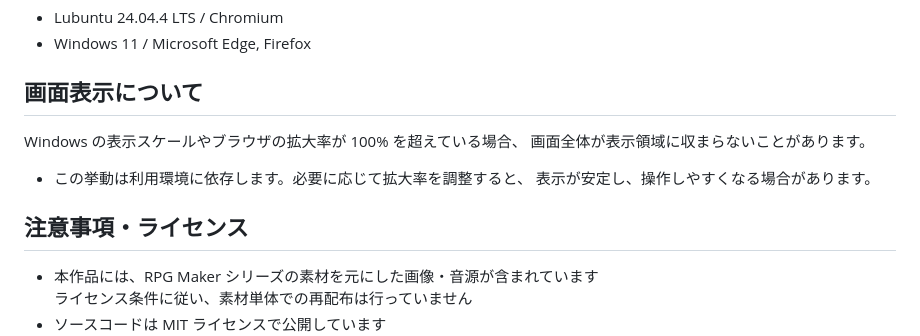
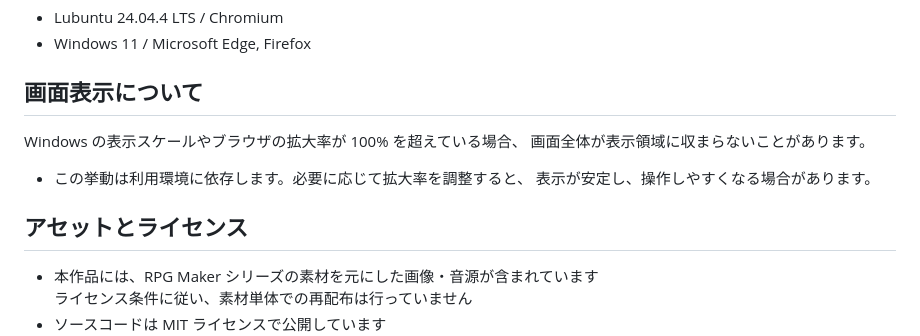
Before and after one commit to t-yamamoto0703/a-little-match-girl, a Markdown page: README.md, the part around one of its changes. Drawn GitHub-style.

Commit message:
Revise display notes and license section in README
Updated display notes and section headings in README.

```diff
--- a/README.md
+++ b/README.md
@@ -191,13 +192,14 @@ scaling may improve the overall playability.
 - Windows 11 / Microsoft Edge, Firefox
 
 ## 画面表示について
+
 Windows の表示スケールやブラウザの拡大率が 100% を超えている場合、
 画面全体が表示領域に収まらないことがあります。
 
 - この挙動は利用環境に依存します。必要に応じて拡大率を調整すると、
 表示が安定し、操作しやすくなる場合があります。
 
-## 注意事項・ライセンス
+## アセットとライセンス
 
 - 本作品には、RPG Maker シリーズの素材を元にした画像・音源が含まれています
   ライセンス条件に従い、素材単体での再配布は行っていません
```
Also changed, not shown: other parts of README.md (+1 -0 lines).
